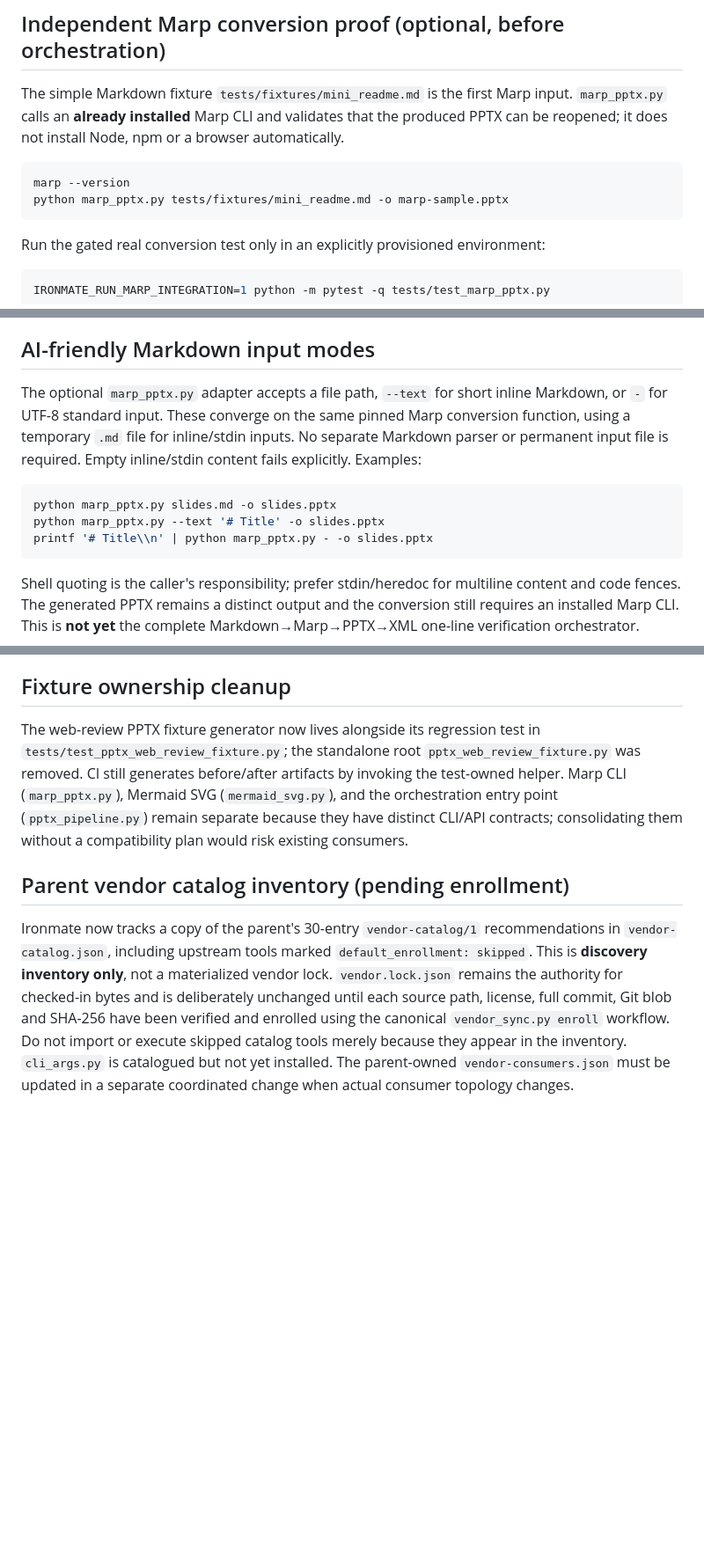
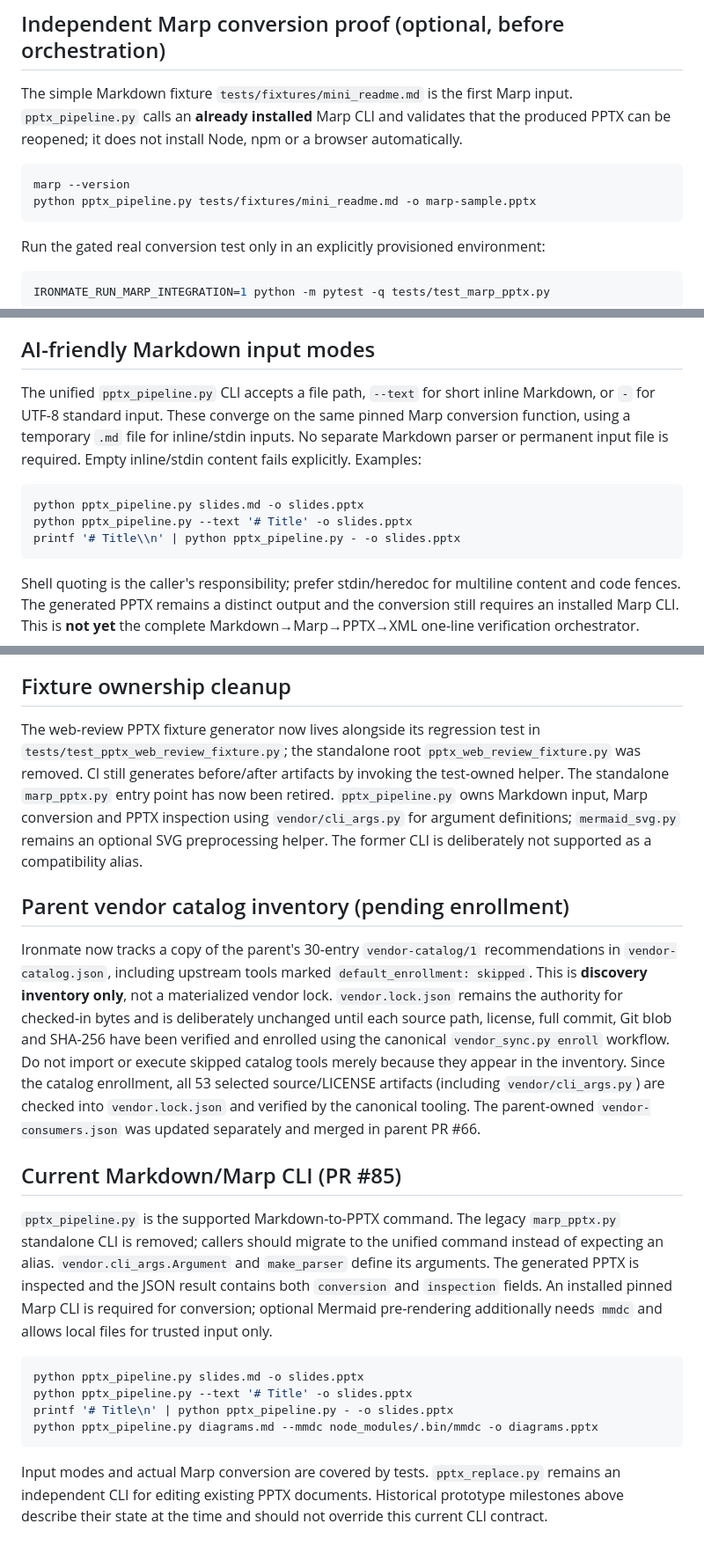
Before and after one commit to myon-bioinformatics/Ironmate, a Markdown page: docs/pptx-cli-prototype.md, 3 parts joined by grey strips. Shown at 88% size. GitHub-like rendering; blank space fills up the shorter version.

Commit message:
Document unified Marp CLI, remove obsolete entry-point commands and update vendor status

````diff
--- a/docs/pptx-cli-prototype.md
+++ b/docs/pptx-cli-prototype.md
@@ -102,11 +102,11 @@ The ad-hoc Markdown→PPTX generator has been removed from the repository root a
 
 ## Independent Marp conversion proof (optional, before orchestration)
 
-The simple Markdown fixture `tests/fixtures/mini_readme.md` is the first Marp input. `marp_pptx.py` calls an **already installed** Marp CLI and validates that the produced PPTX can be reopened; it does not install Node, npm or a browser automatically.
+The simple Markdown fixture `tests/fixtures/mini_readme.md` is the first Marp input. `pptx_pipeline.py` calls an **already installed** Marp CLI and validates that the produced PPTX can be reopened; it does not install Node, npm or a browser automatically.
 
 ```sh
 marp --version
-python marp_pptx.py tests/fixtures/mini_readme.md -o marp-sample.pptx
+python pptx_pipeline.py tests/fixtures/mini_readme.md -o marp-sample.pptx
 ```
 
 Run the gated real conversion test only in an explicitly provisioned environment:
@@ -217,12 +217,12 @@ Keep source hashes and a mapping to generated PPTX artifacts. Native PPTX edge a
 
 ## AI-friendly Markdown input modes
 
-The optional `marp_pptx.py` adapter accepts a file path, `--text` for short inline Markdown, or `-` for UTF-8 standard input. These converge on the same pinned Marp conversion function, using a temporary `.md` file for inline/stdin inputs. No separate Markdown parser or permanent input file is required. Empty inline/stdin content fails explicitly. Examples:
+The unified `pptx_pipeline.py` CLI accepts a file path, `--text` for short inline Markdown, or `-` for UTF-8 standard input. These converge on the same pinned Marp conversion function, using a temporary `.md` file for inline/stdin inputs. No separate Markdown parser or permanent input file is required. Empty inline/stdin content fails explicitly. Examples:
 
 ```sh
-python marp_pptx.py slides.md -o slides.pptx
-python marp_pptx.py --text '# Title' -o slides.pptx
-printf '# Title\\n' | python marp_pptx.py - -o slides.pptx
+python pptx_pipeline.py slides.md -o slides.pptx
+python pptx_pipeline.py --text '# Title' -o slides.pptx
+printf '# Title\\n' | python pptx_pipeline.py - -o slides.pptx
 ```
 
 Shell quoting is the caller's responsibility; prefer stdin/heredoc for multiline content and code fences. The generated PPTX remains a distinct output and the conversion still requires an installed Marp CLI. This is **not yet** the complete Markdown→Marp→PPTX→XML one-line verification orchestrator.
@@ -281,9 +281,23 @@ The former `pptx_xml_probe.py`, `pptx_xml_shapes.py` and `pptx_xml_batch.py` mod
 
 ## Fixture ownership cleanup
 
-The web-review PPTX fixture generator now lives alongside its regression test in `tests/test_pptx_web_review_fixture.py`; the standalone root `pptx_web_review_fixture.py` was removed. CI still generates before/after artifacts by invoking the test-owned helper. Marp CLI (`marp_pptx.py`), Mermaid SVG (`mermaid_svg.py`), and the orchestration entry point (`pptx_pipeline.py`) remain separate because they have distinct CLI/API contracts; consolidating them without a compatibility plan would risk existing consumers.
+The web-review PPTX fixture generator now lives alongside its regression test in `tests/test_pptx_web_review_fixture.py`; the standalone root `pptx_web_review_fixture.py` was removed. CI still generates before/after artifacts by invoking the test-owned helper. The standalone `marp_pptx.py` entry point has now been retired. `pptx_pipeline.py` owns Markdown input, Marp conversion and PPTX inspection using `vendor/cli_args.py` for argument definitions; `mermaid_svg.py` remains an optional SVG preprocessing helper. The former CLI is deliberately not supported as a compatibility alias.
 
 
 ## Parent vendor catalog inventory (pending enrollment)
 
-Ironmate now tracks a copy of the parent's 30-entry `vendor-catalog/1` recommendations in `vendor-catalog.json`, including upstream tools marked `default_enrollment: skipped`. This is **discovery inventory only**, not a materialized vendor lock. `vendor.lock.json` remains the authority for checked-in bytes and is deliberately unchanged until each source path, license, full commit, Git blob and SHA-256 have been verified and enrolled using the canonical `vendor_sync.py enroll` workflow. Do not import or execute skipped catalog tools merely because they appear in the inventory. `cli_args.py` is catalogued but not yet installed. The parent-owned `vendor-consumers.json` must be updated in a separate coordinated change when actual consumer topology changes.
+Ironmate now tracks a copy of the parent's 30-entry `vendor-catalog/1` recommendations in `vendor-catalog.json`, including upstream tools marked `default_enrollment: skipped`. This is **discovery inventory only**, not a materialized vendor lock. `vendor.lock.json` remains the authority for checked-in bytes and is deliberately unchanged until each source path, license, full commit, Git blob and SHA-256 have been verified and enrolled using the canonical `vendor_sync.py enroll` workflow. Do not import or execute skipped catalog tools merely because they appear in the inventory. Since the catalog enrollment, all 53 selected source/LICENSE artifacts (including `vendor/cli_args.py`) are checked into `vendor.lock.json` and verified by the canonical tooling. The parent-owned `vendor-consumers.json` was updated separately and merged in parent PR #66.
+
+
+## Current Markdown/Marp CLI (PR #85)
+
+`pptx_pipeline.py` is the supported Markdown-to-PPTX command. The legacy `marp_pptx.py` standalone CLI is removed; callers should migrate to the unified command instead of expecting an alias. `vendor.cli_args.Argument` and `make_parser` define its arguments. The generated PPTX is inspected and the JSON result contains both `conversion` and `inspection` fields. An installed pinned Marp CLI is required for conversion; optional Mermaid pre-rendering additionally needs `mmdc` and allows local files for trusted input only.
+
+```sh
+python pptx_pipeline.py slides.md -o slides.pptx
+python pptx_pipeline.py --text '# Title' -o slides.pptx
+printf '# Title\n' | python pptx_pipeline.py - -o slides.pptx
+python pptx_pipeline.py diagrams.md --mmdc node_modules/.bin/mmdc -o diagrams.pptx
+```
+
+Input modes and actual Marp conversion are covered by tests. `pptx_replace.py` remains an independent CLI for editing existing PPTX documents. Historical prototype milestones above describe their state at the time and should not override this current CLI contract.
````
